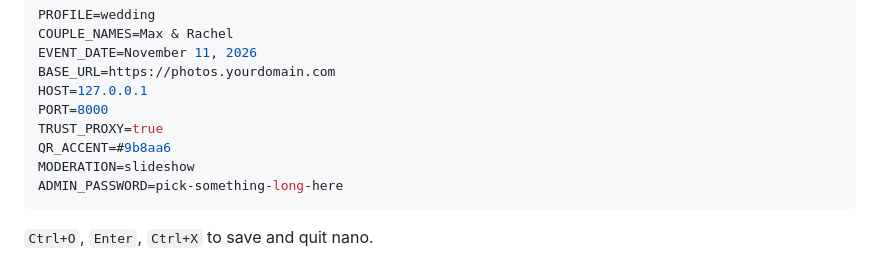
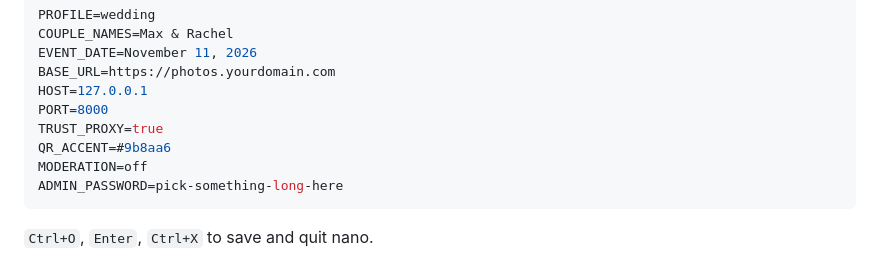
Before and after one commit to mxmrsn/qr-photo-server, a Markdown page: docs/FIRST-DEPLOY.md, the part around the change. Drawn GitHub-style.

Commit message:
Document moderation off as the default in the walkthrough
The env files themselves are gitignored, so the walkthrough is where the
default actually reaches anyone following it.

````diff
--- a/docs/FIRST-DEPLOY.md
+++ b/docs/FIRST-DEPLOY.md
@@ -177,7 +177,7 @@ HOST=127.0.0.1
 PORT=8000
 TRUST_PROXY=true
 QR_ACCENT=#9b8aa6
-MODERATION=slideshow
+MODERATION=off
 ADMIN_PASSWORD=pick-something-long-here
 ```
 
````
